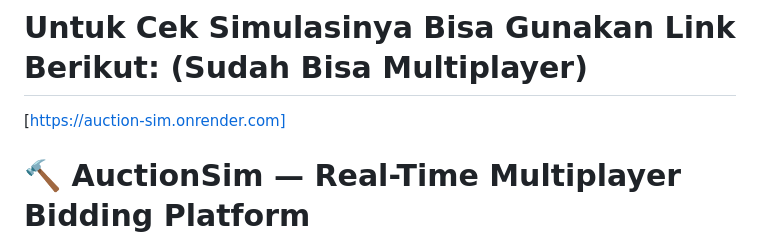
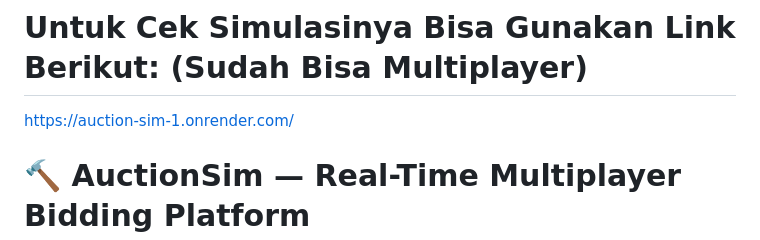
Before and after one commit to 21Hamn/auction-sim, a Markdown page: README.md, the part around the change. GitHub-like rendering.

```diff
--- a/README.md
+++ b/README.md
@@ -1,5 +1,5 @@
 # Untuk Cek Simulasinya Bisa Gunakan Link Berikut: (Sudah Bisa Multiplayer)
-[https://auction-sim.onrender.com]
+https://auction-sim-1.onrender.com/
 
 # 🔨 AuctionSim — Real-Time Multiplayer Bidding Platform
 
```
